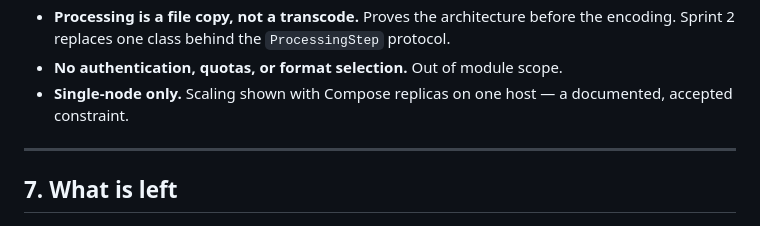
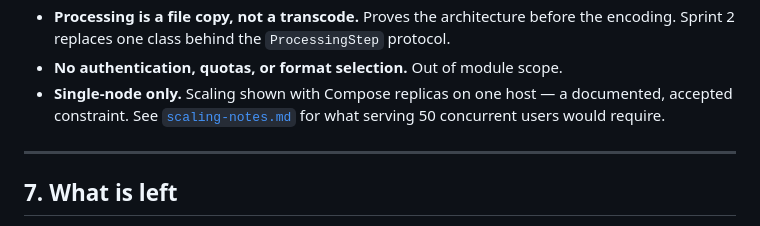
Before and after one commit to Flickpond/Media_player, a Markdown page: docs/sprint1-report.md, the part around the change. Drawn GitHub-style.

Commit message:
Link the scaling notes from the sprint 1 limitations
The single-node constraint in the report is the entry point for the capacity
analysis; a reader hitting that bullet should be able to follow it. The link
was meant to land with the previous commit and silently did not apply.

Co-Authored-By: Claude Opus 5 <noreply@anthropic.com>

```diff
--- a/docs/sprint1-report.md
+++ b/docs/sprint1-report.md
@@ -213,7 +213,8 @@ limitation reads as an oversight.
   the encoding. Sprint 2 replaces one class behind the `ProcessingStep` protocol.
 - **No authentication, quotas, or format selection.** Out of module scope.
 - **Single-node only.** Scaling shown with Compose replicas on one host — a
-  documented, accepted constraint.
+  documented, accepted constraint. See [`scaling-notes.md`](scaling-notes.md)
+  for what serving 50 concurrent users would require.
 
 ---
 
```
